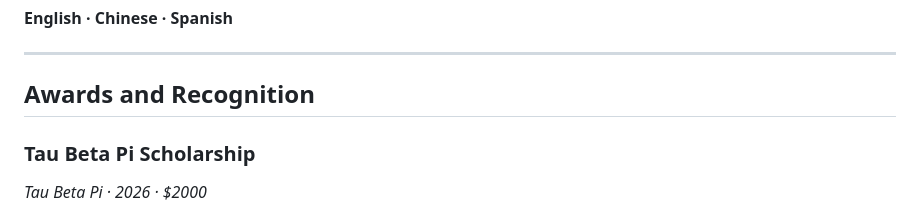
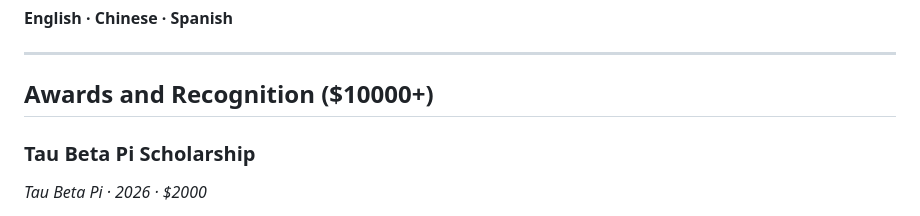
Before and after one commit to rxchel/rachellee, a Markdown page: index.md, the part around the change. Rendered like a GitHub page.

```diff
--- a/index.md
+++ b/index.md
@@ -50,7 +50,7 @@ Atomic Absorption Spectroscopy**
 
 ---
 
-## Awards and Recognition
+## Awards and Recognition ($10000+)
 ### Tau Beta Pi Scholarship
 _Tau Beta Pi · 2026 · $2000_
 
```
